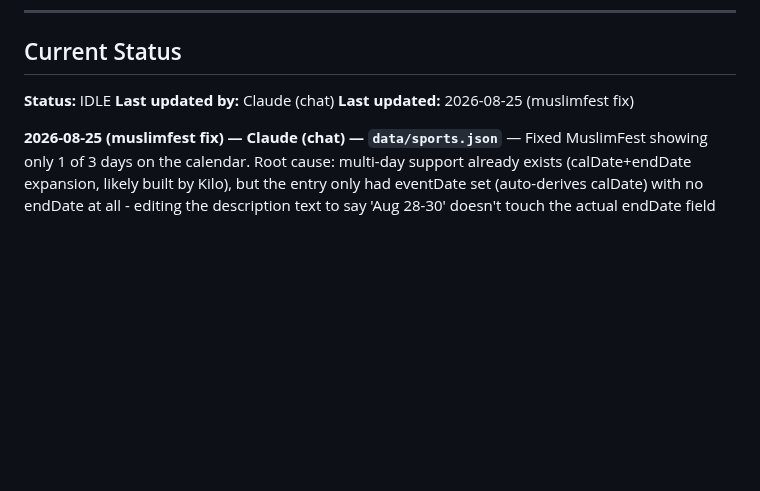
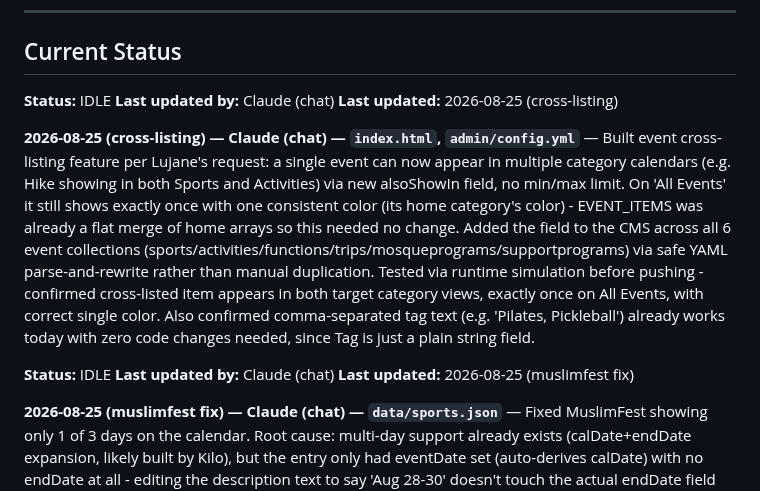
Before and after one commit to lugine/4dasistas, a Markdown page: AGENT-COORDINATION.md, the part around the change. Rendered like a GitHub page; blank space fills up the shorter version.

Commit message:
Log cross-listing feature build

```diff
--- a/AGENT-COORDINATION.md
+++ b/AGENT-COORDINATION.md
@@ -79,6 +79,13 @@ npx wrangler deploy
 
 **Status:** IDLE
 **Last updated by:** Claude (chat)
+**Last updated:** 2026-08-25 (cross-listing)
+
+**2026-08-25 (cross-listing) — Claude (chat) — `index.html`, `admin/config.yml`** — Built event cross-listing feature per Lujane's request: a single event can now appear in multiple category calendars (e.g. Hike showing in both Sports and Activities) via new alsoShowIn field, no min/max limit. On 'All Events' it still shows exactly once with one consistent color (its home category's color) - EVENT_ITEMS was already a flat merge of home arrays so this needed no change. Added the field to the CMS across all 6 event collections (sports/activities/functions/trips/mosqueprograms/supportprograms) via safe YAML parse-and-rewrite rather than manual duplication. Tested via runtime simulation before pushing - confirmed cross-listed item appears in both target category views, exactly once on All Events, with correct single color. Also confirmed comma-separated tag text (e.g. 'Pilates, Pickleball') already works today with zero code changes needed, since Tag is just a plain string field.
+
+
+**Status:** IDLE
+**Last updated by:** Claude (chat)
 **Last updated:** 2026-08-25 (muslimfest fix)
 
 **2026-08-25 (muslimfest fix) — Claude (chat) — `data/sports.json`** — Fixed MuslimFest showing only 1 of 3 days on the calendar. Root cause: multi-day support already exists (calDate+endDate expansion, likely built by Kilo), but the entry only had eventDate set (auto-derives calDate) with no endDate at all - editing the description text to say 'Aug 28-30' doesn't touch the actual endDate field that drives calendar placement. Added endDate:2026-08-30. Confirmed the CMS already has a dedicated End Date field for this (noted in config.yml's field list) - Lujane needs to use that specific field, not just the description text, for future multi-day events.
```
